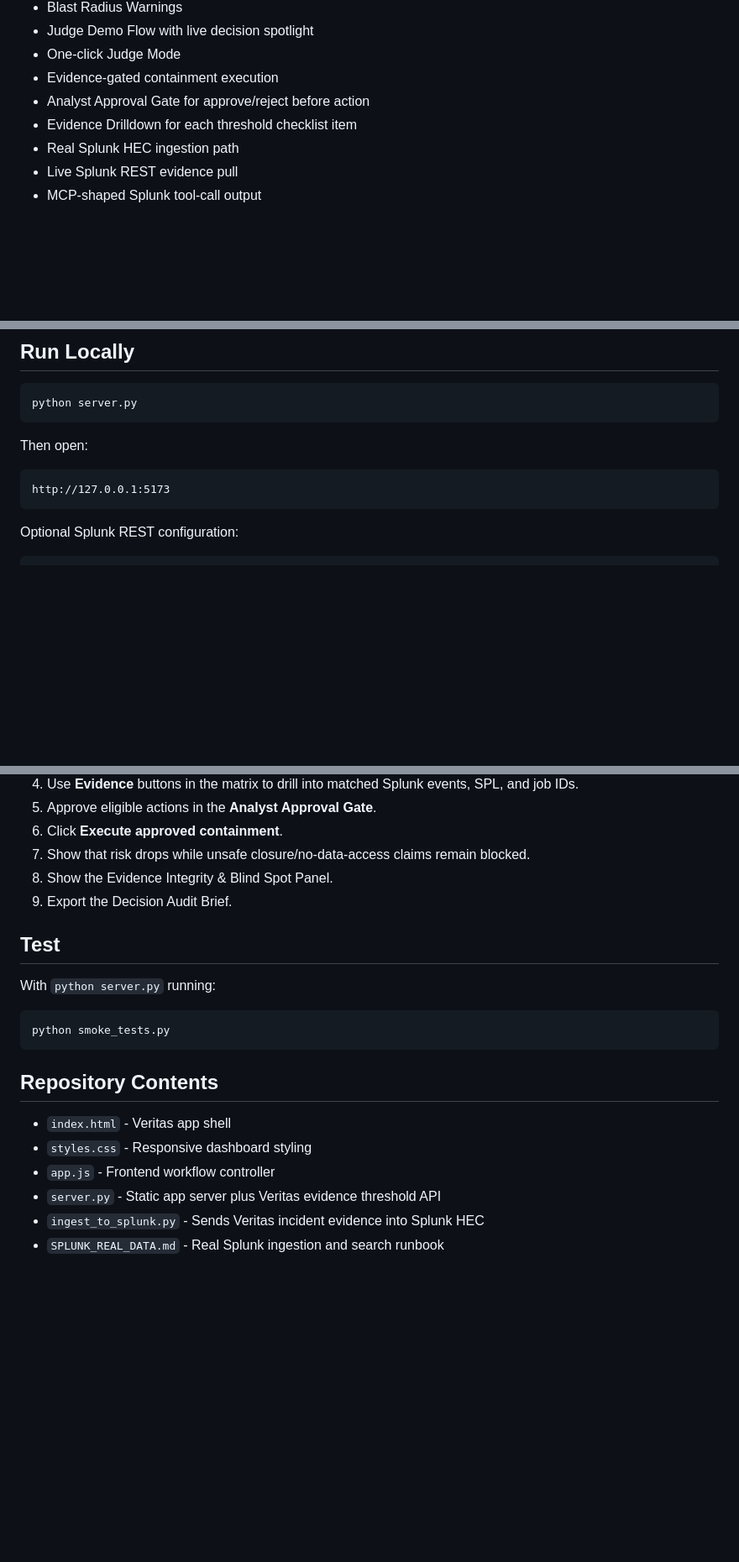
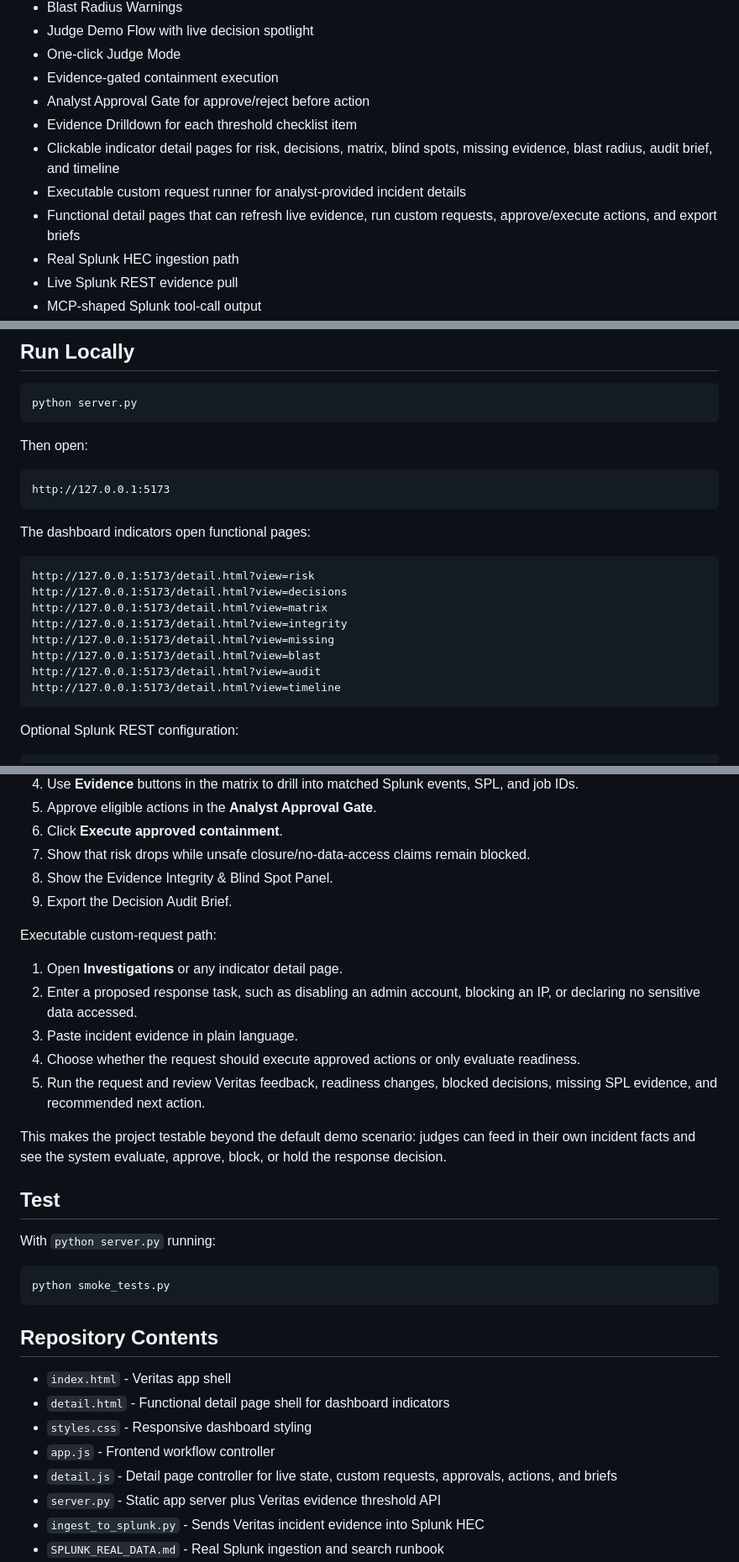
Before and after one commit to cyberrockng/splunk-veritas-ai, a Markdown page: README.md, 3 parts joined by grey strips. Shown at 84% size. Drawn GitHub-style; blank space fills up the shorter version.

Commit message:
Update README for functional detail pages

````diff
--- a/README.md
+++ b/README.md
@@ -48,6 +48,9 @@ That matters because unsafe incident decisions can cause business disruption, le
 - Evidence-gated containment execution
 - Analyst Approval Gate for approve/reject before action
 - Evidence Drilldown for each threshold checklist item
+- Clickable indicator detail pages for risk, decisions, matrix, blind spots, missing evidence, blast radius, audit brief, and timeline
+- Executable custom request runner for analyst-provided incident details
+- Functional detail pages that can refresh live evidence, run custom requests, approve/execute actions, and export briefs
 - Real Splunk HEC ingestion path
 - Live Splunk REST evidence pull
 - MCP-shaped Splunk tool-call output
@@ -71,6 +74,19 @@ Then open:
 
 ```text
 http://127.0.0.1:5173
+```
+
+The dashboard indicators open functional pages:
+
+```text
+http://127.0.0.1:5173/detail.html?view=risk
+http://127.0.0.1:5173/detail.html?view=decisions
+http://127.0.0.1:5173/detail.html?view=matrix
+http://127.0.0.1:5173/detail.html?view=integrity
+http://127.0.0.1:5173/detail.html?view=missing
+http://127.0.0.1:5173/detail.html?view=blast
+http://127.0.0.1:5173/detail.html?view=audit
+http://127.0.0.1:5173/detail.html?view=timeline
 ```
 
 Optional Splunk REST configuration:
@@ -118,6 +134,16 @@ Manual path:
 8. Show the Evidence Integrity & Blind Spot Panel.
 9. Export the Decision Audit Brief.
 
+Executable custom-request path:
+
+1. Open **Investigations** or any indicator detail page.
+2. Enter a proposed response task, such as disabling an admin account, blocking an IP, or declaring no sensitive data accessed.
+3. Paste incident evidence in plain language.
+4. Choose whether the request should execute approved actions or only evaluate readiness.
+5. Run the request and review Veritas feedback, readiness changes, blocked decisions, missing SPL evidence, and recommended next action.
+
+This makes the project testable beyond the default demo scenario: judges can feed in their own incident facts and see the system evaluate, approve, block, or hold the response decision.
+
 ## Test
 
 With `python server.py` running:
@@ -129,8 +155,10 @@ python smoke_tests.py
 ## Repository Contents
 
 - `index.html` - Veritas app shell
+- `detail.html` - Functional detail page shell for dashboard indicators
 - `styles.css` - Responsive dashboard styling
 - `app.js` - Frontend workflow controller
+- `detail.js` - Detail page controller for live state, custom requests, approvals, actions, and briefs
 - `server.py` - Static app server plus Veritas evidence threshold API
 - `ingest_to_splunk.py` - Sends Veritas incident evidence into Splunk HEC
 - `SPLUNK_REAL_DATA.md` - Real Splunk ingestion and search runbook
````
